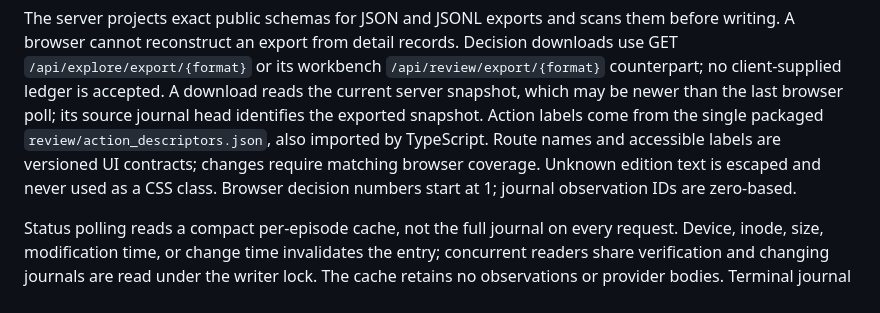
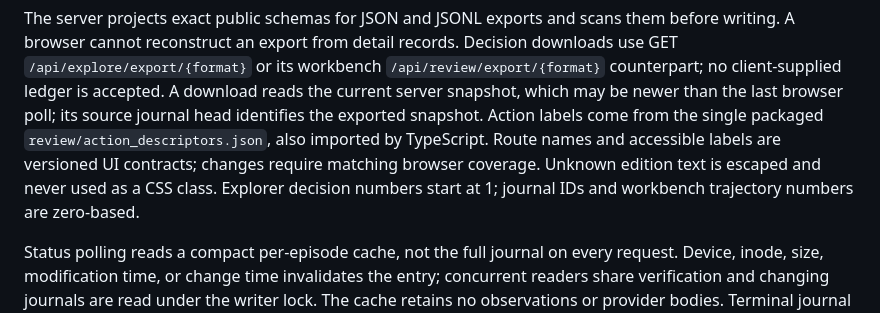
Before and after one commit to cesaregarza/balatro-horizons, a Markdown page: docs/dashboard.md, the part around the change. Rendered like a GitHub page.

Commit message:
docs: distinguish explorer and trajectory decision numbering

```diff
--- a/docs/dashboard.md
+++ b/docs/dashboard.md
@@ -41,8 +41,8 @@ browser poll; its source journal head identifies the exported snapshot.
 Action labels come from the single packaged `review/action_descriptors.json`,
 also imported by TypeScript. Route names and accessible labels are versioned UI
 contracts; changes require matching browser coverage.
-Unknown edition text is escaped and never used as a CSS class. Browser decision
-numbers start at 1; journal observation IDs are zero-based.
+Unknown edition text is escaped and never used as a CSS class. Explorer decision
+numbers start at 1; journal IDs and workbench trajectory numbers are zero-based.
 
 Status polling reads a compact per-episode cache, not the full journal on every
 request. Device, inode, size, modification time, or change time invalidates the
```
